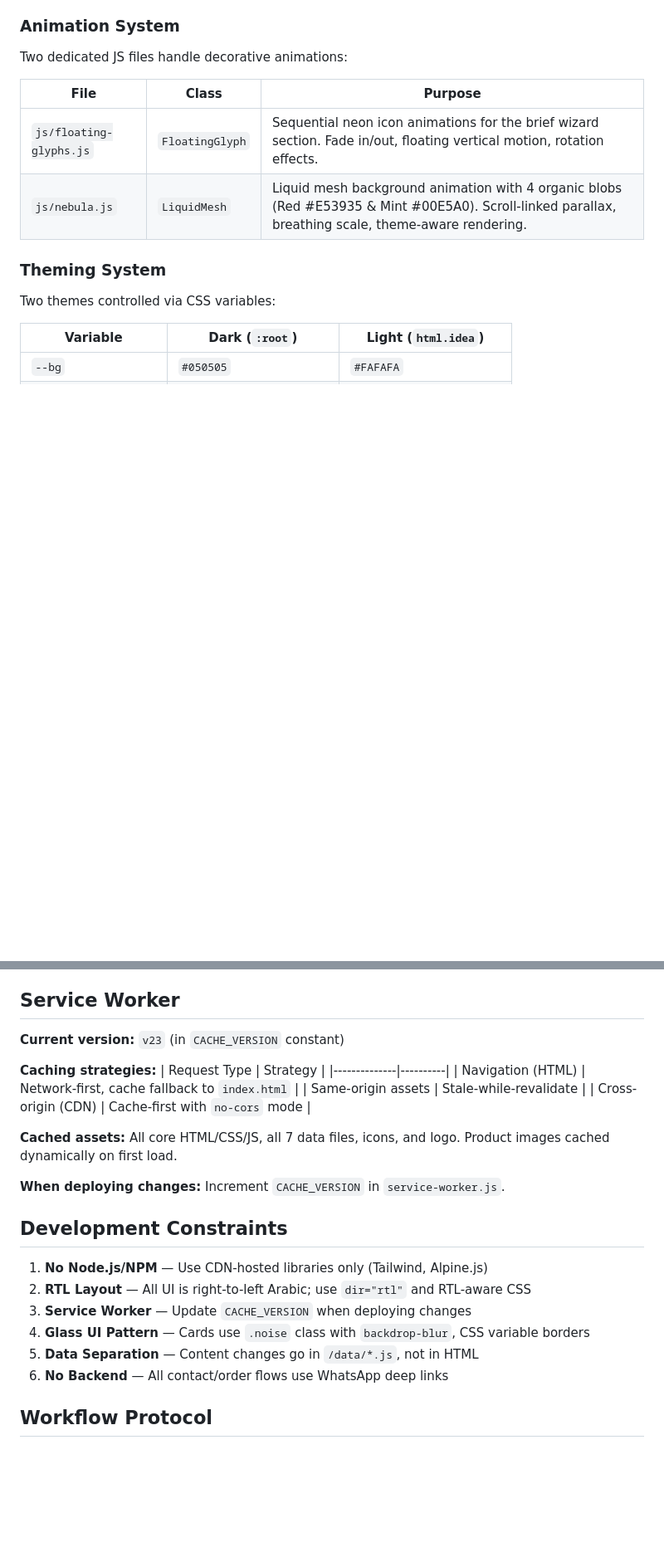
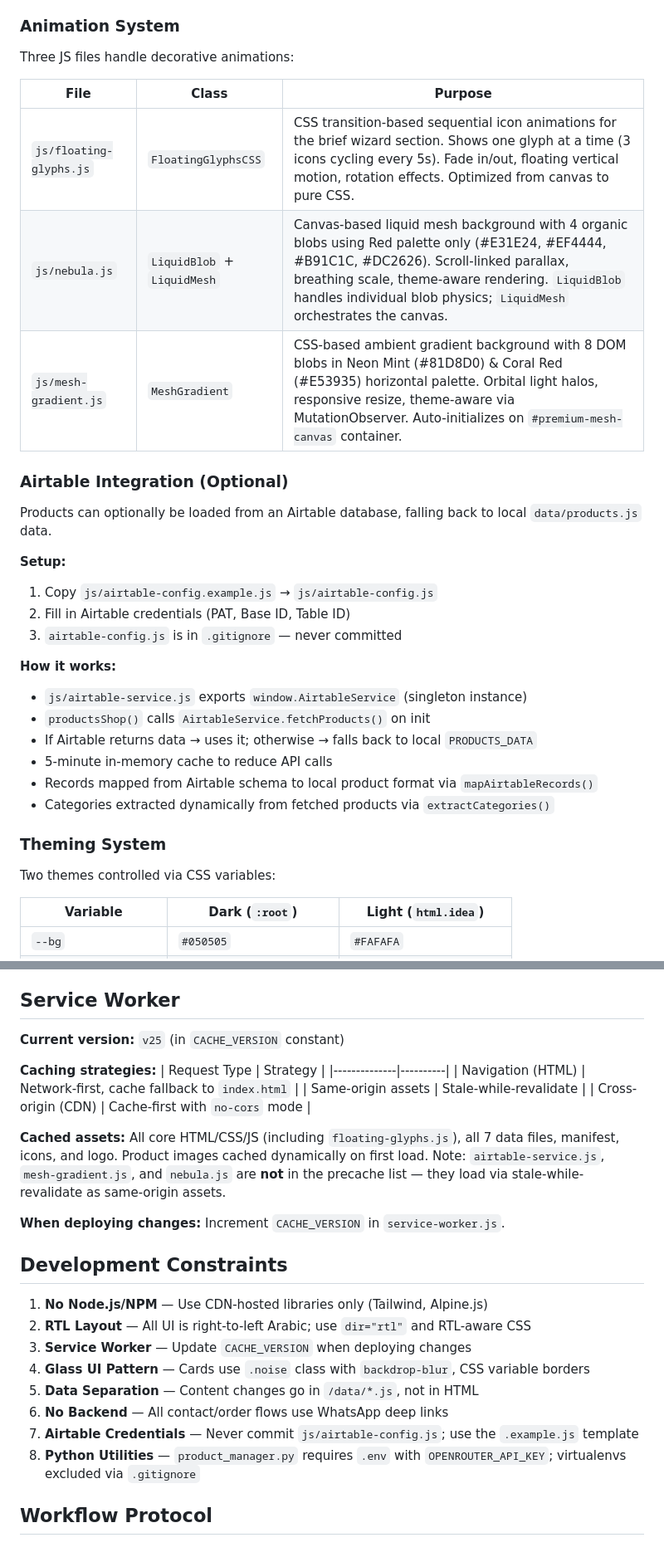
Before and after one commit to AI-guru11/safigroup, a Markdown page: CLAUDE.md, 2 parts joined by grey strips. Shown at 83% size. GitHub-like rendering; blank space fills up the shorter version.

```diff
--- a/CLAUDE.md
+++ b/CLAUDE.md
@@ -108,12 +118,30 @@ All 12 functions are exported to `window` scope at the bottom of `js/app.js`.
 
 ### Animation System
 
-Two dedicated JS files handle decorative animations:
+Three JS files handle decorative animations:
 
 | File | Class | Purpose |
 |------|-------|---------|
-| `js/floating-glyphs.js` | `FloatingGlyph` | Sequential neon icon animations for the brief wizard section. Fade in/out, floating vertical motion, rotation effects. |
-| `js/nebula.js` | `LiquidMesh` | Liquid mesh background animation with 4 organic blobs (Red #E53935 & Mint #00E5A0). Scroll-linked parallax, breathing scale, theme-aware rendering. |
+| `js/floating-glyphs.js` | `FloatingGlyphsCSS` | CSS transition-based sequential icon animations for the brief wizard section. Shows one glyph at a time (3 icons cycling every 5s). Fade in/out, floating vertical motion, rotation effects. Optimized from canvas to pure CSS. |
+| `js/nebula.js` | `LiquidBlob` + `LiquidMesh` | Canvas-based liquid mesh background with 4 organic blobs using Red palette only (#E31E24, #EF4444, #B91C1C, #DC2626). Scroll-linked parallax, breathing scale, theme-aware rendering. `LiquidBlob` handles individual blob physics; `LiquidMesh` orchestrates the canvas. |
+| `js/mesh-gradient.js` | `MeshGradient` | CSS-based ambient gradient background with 8 DOM blobs in Neon Mint (#81D8D0) & Coral Red (#E53935) horizontal palette. Orbital light halos, responsive resize, theme-aware via MutationObserver. Auto-initializes on `#premium-mesh-canvas` container. |
+
+### Airtable Integration (Optional)
+
+Products can optionally be loaded from an Airtable database, falling back to local `data/products.js` data.
+
+**Setup:**
+1. Copy `js/airtable-config.example.js` → `js/airtable-config.js`
+2. Fill in Airtable credentials (PAT, Base ID, Table ID)
+3. `airtable-config.js` is in `.gitignore` — never committed
+
+**How it works:**
+- `js/airtable-service.js` exports `window.AirtableService` (singleton instance)
+- `productsShop()` calls `AirtableService.fetchProducts()` on init
+- If Airtable returns data → uses it; otherwise → falls back to local `PRODUCTS_DATA`
+- 5-minute in-memory cache to reduce API calls
+- Records mapped from Airtable schema to local product format via `mapAirtableRecords()`
+- Categories extracted dynamically from fetched products via `extractCategories()`
 
 ### Theming System
 
@@ -172,7 +200,7 @@ No backend contact forms. All inquiries go via WhatsApp:
 
 ## Service Worker
 
-**Current version:** `v23` (in `CACHE_VERSION` constant)
+**Current version:** `v25` (in `CACHE_VERSION` constant)
 
 **Caching strategies:**
 | Request Type | Strategy |
@@ -181,7 +209,7 @@ No backend contact forms. All inquiries go via WhatsApp:
 | Same-origin assets | Stale-while-revalidate |
 | Cross-origin (CDN) | Cache-first with `no-cors` mode |
 
-**Cached assets:** All core HTML/CSS/JS, all 7 data files, icons, and logo. Product images cached dynamically on first load.
+**Cached assets:** All core HTML/CSS/JS (including `floating-glyphs.js`), all 7 data files, manifest, icons, and logo. Product images cached dynamically on first load. Note: `airtable-service.js`, `mesh-gradient.js`, and `nebula.js` are **not** in the precache list — they load via stale-while-revalidate as same-origin assets.
 
 **When deploying changes:** Increment `CACHE_VERSION` in `service-worker.js`.
 
@@ -193,6 +221,8 @@ No backend contact forms. All inquiries go via WhatsApp:
 4. **Glass UI Pattern** — Cards use `.noise` class with `backdrop-blur`, CSS variable borders
 5. **Data Separation** — Content changes go in `/data/*.js`, not in HTML
 6. **No Backend** — All contact/order flows use WhatsApp deep links
+7. **Airtable Credentials** — Never commit `js/airtable-config.js`; use the `.example.js` template
+8. **Python Utilities** — `product_manager.py` requires `.env` with `OPENROUTER_API_KEY`; virtualenvs excluded via `.gitignore`
 
 ## Workflow Protocol
 
```
Also changed, not shown: other parts of CLAUDE.md (+75 -28 lines).
